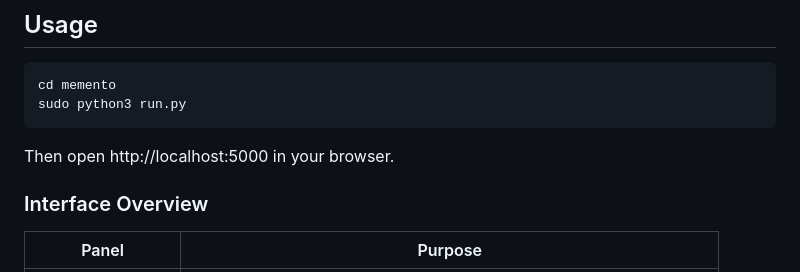
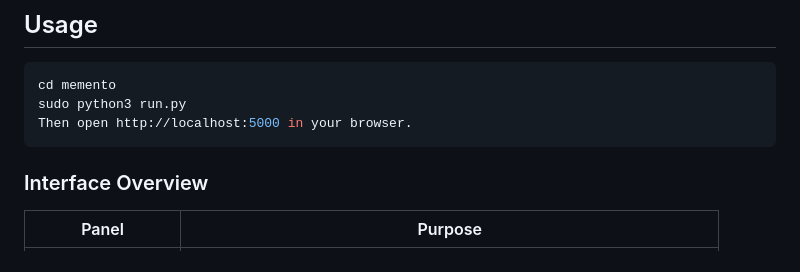
Before and after one commit to DanielMacCruz/Memento, a Markdown page: README.md, the part around the change. Rendered like a GitHub page.

Commit message:
Do you care?

````diff
--- a/README.md
+++ b/README.md
@@ -39,9 +39,9 @@ git clone https://github.com/yourusername/memento.git
 ```bash
 cd memento
 sudo python3 run.py
+Then open http://localhost:5000 in your browser.
 ```
 
-Then open http://localhost:5000 in your browser.
 
 ### Interface Overview
 
````
